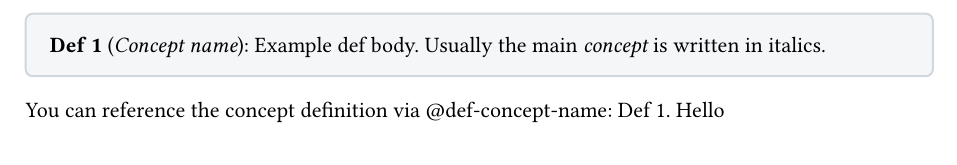
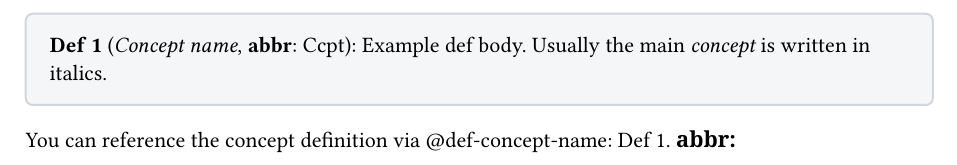
Before and after one commit to frehburg/TypstUtils, a Typst document (utils/def.typ): part of the page, cut so that both start at the same text. The pictures show the PDF file utils/def.pdf that the author committed with the source.

Commit message:
added abbreviations to defs

```diff
--- a/utils/def.typ
+++ b/utils/def.typ
@@ -54,7 +54,7 @@
 }
 
 // example
-#def("Concept name")[
+#def("Concept name", abbreviation: "Ccpt")[
   Example def body. Usually the main _concept_ is written in italics.
 ]
-You can reference the concept definition via \@def-concept-name: @def-concept-name. #text(font: "")[Hello]
+You can reference the concept definition via \@def-concept-name: @def-concept-name. #text(font: "Noto Serif")[*abbr:*]
```
Also changed, not shown: utils/def.pdf, utils/def.typ (2 more changed lines).
